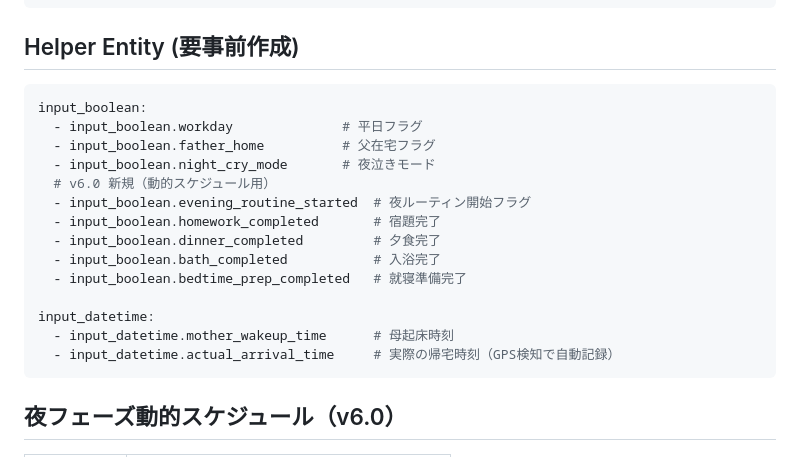
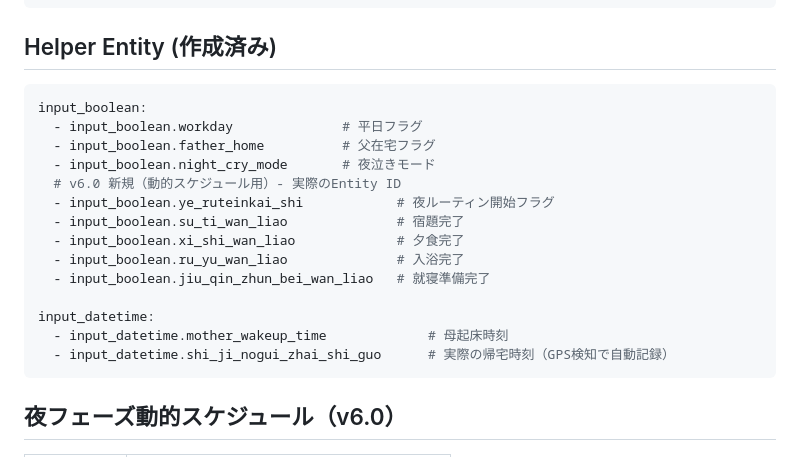
Before and after one commit to Takenori-Kusaka/personal, a Markdown page: home-assistant/CLAUDE.md, the part around the change. Drawn GitHub-style.

Commit message:
docs: Update CLAUDE.md with actual Entity IDs

````diff
--- a/home-assistant/CLAUDE.md
+++ b/home-assistant/CLAUDE.md
@@ -100,23 +100,23 @@ rm automations_base64.txt
     language: ja
 ```
 
-## Helper Entity (要事前作成)
+## Helper Entity (作成済み)
 
 ```yaml
 input_boolean:
   - input_boolean.workday              # 平日フラグ
   - input_boolean.father_home          # 父在宅フラグ
   - input_boolean.night_cry_mode       # 夜泣きモード
-  # v6.0 新規（動的スケジュール用）
-  - input_boolean.evening_routine_started  # 夜ルーティン開始フラグ
-  - input_boolean.homework_completed       # 宿題完了
-  - input_boolean.dinner_completed         # 夕食完了
-  - input_boolean.bath_completed           # 入浴完了
-  - input_boolean.bedtime_prep_completed   # 就寝準備完了
+  # v6.0 新規（動的スケジュール用）- 実際のEntity ID
+  - input_boolean.ye_ruteinkai_shi            # 夜ルーティン開始フラグ
+  - input_boolean.su_ti_wan_liao              # 宿題完了
+  - input_boolean.xi_shi_wan_liao             # 夕食完了
+  - input_boolean.ru_yu_wan_liao              # 入浴完了
+  - input_boolean.jiu_qin_zhun_bei_wan_liao   # 就寝準備完了
 
 input_datetime:
-  - input_datetime.mother_wakeup_time      # 母起床時刻
-  - input_datetime.actual_arrival_time     # 実際の帰宅時刻（GPS検知で自動記録）
+  - input_datetime.mother_wakeup_time             # 母起床時刻
+  - input_datetime.shi_ji_nogui_zhai_shi_guo      # 実際の帰宅時刻（GPS検知で自動記録）
 ```
 
 ## 夜フェーズ動的スケジュール（v6.0）
````
